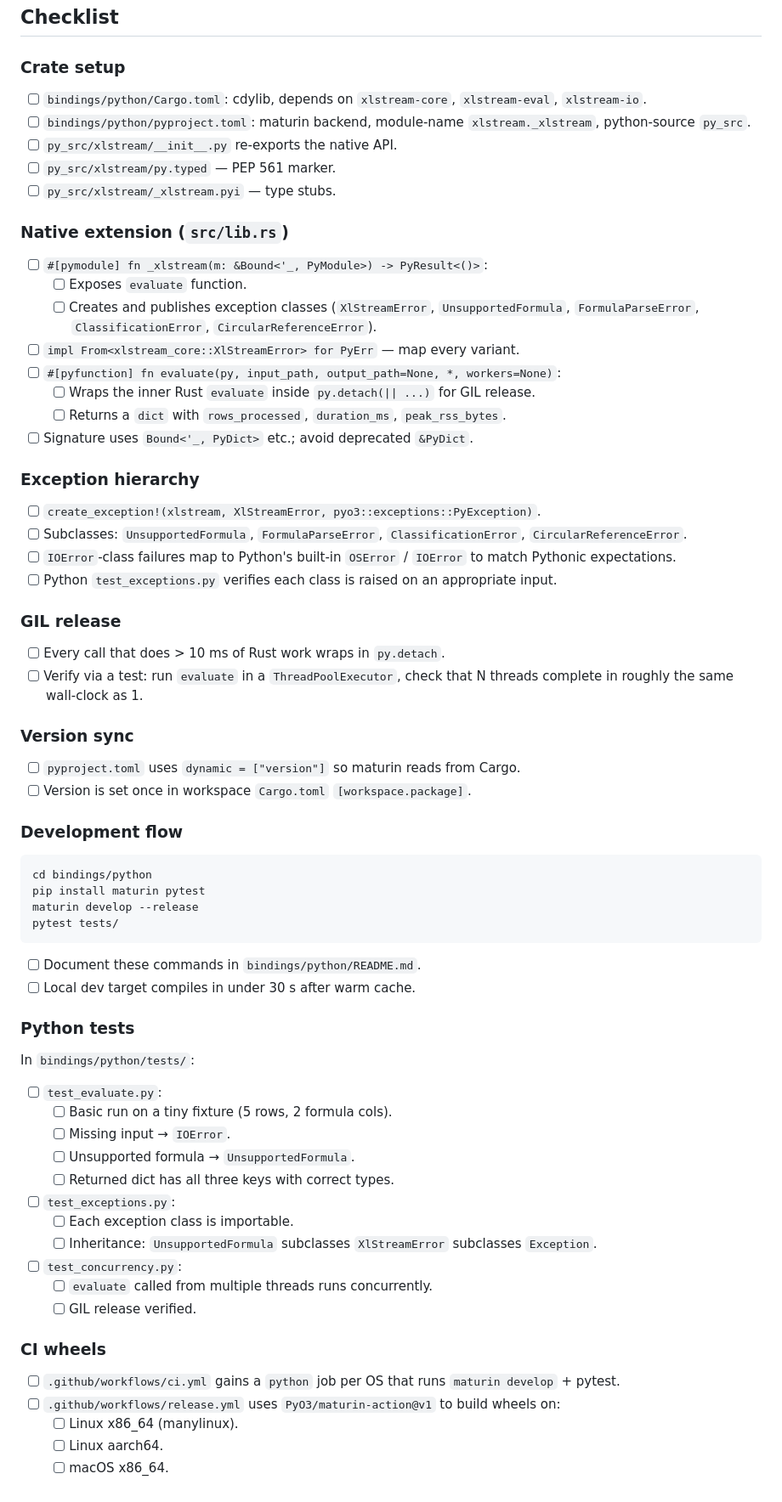
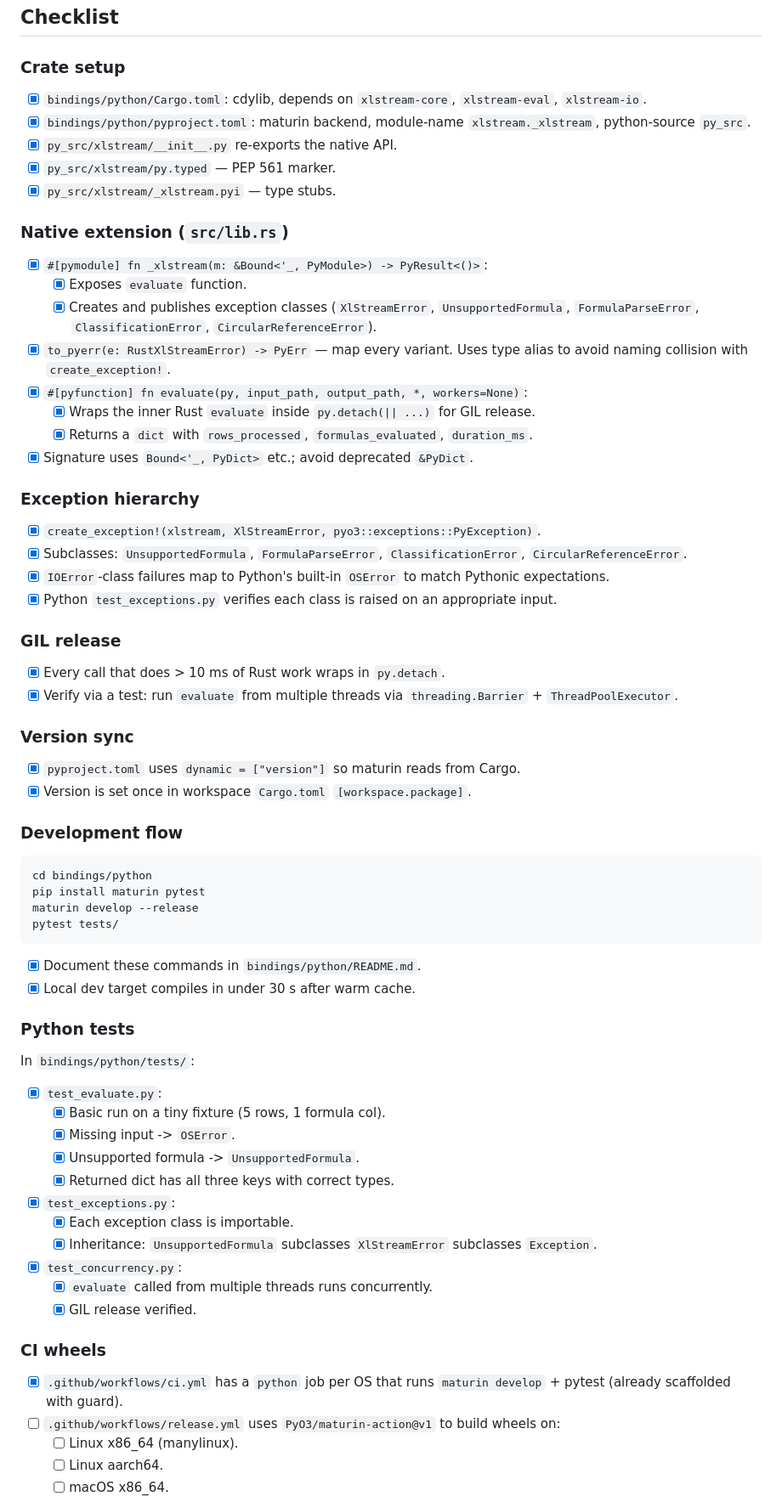
Before and after one commit to cilladev/xlstream, a Markdown page: docs/phases/phase-11-python-binding.md, the part around one of its changes. Shown at 85% size. GitHub-like rendering.

Commit message:
docs: tick completed phase-11 checklist items

````diff
--- a/docs/phases/phase-11-python-binding.md
+++ b/docs/phases/phase-11-python-binding.md
@@ -14,39 +14,39 @@
 
 ### Crate setup
 
-- [ ] `bindings/python/Cargo.toml`: cdylib, depends on `xlstream-core`, `xlstream-eval`, `xlstream-io`.
-- [ ] `bindings/python/pyproject.toml`: maturin backend, module-name `xlstream._xlstream`, python-source `py_src`.
-- [ ] `py_src/xlstream/__init__.py` re-exports the native API.
-- [ ] `py_src/xlstream/py.typed` — PEP 561 marker.
-- [ ] `py_src/xlstream/_xlstream.pyi` — type stubs.
+- [x] `bindings/python/Cargo.toml`: cdylib, depends on `xlstream-core`, `xlstream-eval`, `xlstream-io`.
+- [x] `bindings/python/pyproject.toml`: maturin backend, module-name `xlstream._xlstream`, python-source `py_src`.
+- [x] `py_src/xlstream/__init__.py` re-exports the native API.
+- [x] `py_src/xlstream/py.typed` — PEP 561 marker.
+- [x] `py_src/xlstream/_xlstream.pyi` — type stubs.
 
 ### Native extension (`src/lib.rs`)
 
-- [ ] `#[pymodule] fn _xlstream(m: &Bound<'_, PyModule>) -> PyResult<()>`:
-  - [ ] Exposes `evaluate` function.
-  - [ ] Creates and publishes exception classes (`XlStreamError`, `UnsupportedFormula`, `FormulaParseError`, `ClassificationError`, `CircularReferenceError`).
-- [ ] `impl From<xlstream_core::XlStreamError> for PyErr` — map every variant.
-- [ ] `#[pyfunction] fn evaluate(py, input_path, output_path=None, *, workers=None)`:
-  - [ ] Wraps the inner Rust `evaluate` inside `py.detach(|| ...)` for GIL release.
-  - [ ] Returns a `dict` with `rows_processed`, `duration_ms`, `peak_rss_bytes`.
-- [ ] Signature uses `Bound<'_, PyDict>` etc.; avoid deprecated `&PyDict`.
+- [x] `#[pymodule] fn _xlstream(m: &Bound<'_, PyModule>) -> PyResult<()>`:
+  - [x] Exposes `evaluate` function.
+  - [x] Creates and publishes exception classes (`XlStreamError`, `UnsupportedFormula`, `FormulaParseError`, `ClassificationError`, `CircularReferenceError`).
+- [x] `to_pyerr(e: RustXlStreamError) -> PyErr` — map every variant. Uses type alias to avoid naming collision with `create_exception!`.
+- [x] `#[pyfunction] fn evaluate(py, input_path, output_path, *, workers=None)`:
+  - [x] Wraps the inner Rust `evaluate` inside `py.detach(|| ...)` for GIL release.
+  - [x] Returns a `dict` with `rows_processed`, `formulas_evaluated`, `duration_ms`.
+- [x] Signature uses `Bound<'_, PyDict>` etc.; avoid deprecated `&PyDict`.
 
 ### Exception hierarchy
 
-- [ ] `create_exception!(xlstream, XlStreamError, pyo3::exceptions::PyException)`.
-- [ ] Subclasses: `UnsupportedFormula`, `FormulaParseError`, `ClassificationError`, `CircularReferenceError`.
-- [ ] `IOError`-class failures map to Python's built-in `OSError` / `IOError` to match Pythonic expectations.
-- [ ] Python `test_exceptions.py` verifies each class is raised on an appropriate input.
+- [x] `create_exception!(xlstream, XlStreamError, pyo3::exceptions::PyException)`.
+- [x] Subclasses: `UnsupportedFormula`, `FormulaParseError`, `ClassificationError`, `CircularReferenceError`.
+- [x] `IOError`-class failures map to Python's built-in `OSError` to match Pythonic expectations.
+- [x] Python `test_exceptions.py` verifies each class is raised on an appropriate input.
 
 ### GIL release
 
-- [ ] Every call that does > 10 ms of Rust work wraps in `py.detach`.
-- [ ] Verify via a test: run `evaluate` in a `ThreadPoolExecutor`, check that N threads complete in roughly the same wall-clock as 1.
+- [x] Every call that does > 10 ms of Rust work wraps in `py.detach`.
+- [x] Verify via a test: run `evaluate` from multiple threads via `threading.Barrier` + `ThreadPoolExecutor`.
 
 ### Version sync
 
-- [ ] `pyproject.toml` uses `dynamic = ["version"]` so maturin reads from Cargo.
-- [ ] Version is set once in workspace `Cargo.toml` `[workspace.package]`.
+- [x] `pyproject.toml` uses `dynamic = ["version"]` so maturin reads from Cargo.
+- [x] Version is set once in workspace `Cargo.toml` `[workspace.package]`.
 
 ### Development flow
 
@@ -57,28 +57,28 @@ maturin develop --release
 pytest tests/
 ```
 
-- [ ] Document these commands in `bindings/python/README.md`.
-- [ ] Local dev target compiles in under 30 s after warm cache.
+- [x] Document these commands in `bindings/python/README.md`.
+- [x] Local dev target compiles in under 30 s after warm cache.
 
 ### Python tests
 
 In `bindings/python/tests/`:
 
-- [ ] `test_evaluate.py`:
-  - [ ] Basic run on a tiny fixture (5 rows, 2 formula cols).
-  - [ ] Missing input → `IOError`.
-  - [ ] Unsupported formula → `UnsupportedFormula`.
-  - [ ] Returned dict has all three keys with correct types.
-- [ ] `test_exceptions.py`:
-  - [ ] Each exception class is importable.
-  - [ ] Inheritance: `UnsupportedFormula` subclasses `XlStreamError` subclasses `Exception`.
-- [ ] `test_concurrency.py`:
-  - [ ] `evaluate` called from multiple threads runs concurrently.
-  - [ ] GIL release verified.
+- [x] `test_evaluate.py`:
+  - [x] Basic run on a tiny fixture (5 rows, 1 formula col).
+  - [x] Missing input -> `OSError`.
+  - [x] Unsupported formula -> `UnsupportedFormula`.
+  - [x] Returned dict has all three keys with correct types.
+- [x] `test_exceptions.py`:
+  - [x] Each exception class is importable.
+  - [x] Inheritance: `UnsupportedFormula` subclasses `XlStreamError` subclasses `Exception`.
+- [x] `test_concurrency.py`:
+  - [x] `evaluate` called from multiple threads runs concurrently.
+  - [x] GIL release verified.
 
 ### CI wheels
 
-- [ ] `.github/workflows/ci.yml` gains a `python` job per OS that runs `maturin develop` + pytest.
+- [x] `.github/workflows/ci.yml` has a `python` job per OS that runs `maturin develop` + pytest (already scaffolded with guard).
 - [ ] `.github/workflows/release.yml` uses `PyO3/maturin-action@v1` to build wheels on:
   - [ ] Linux x86_64 (manylinux).
   - [ ] Linux aarch64.
````
Also changed, not shown: other parts of docs/phases/phase-11-python-binding.md (+3 -3 lines).
